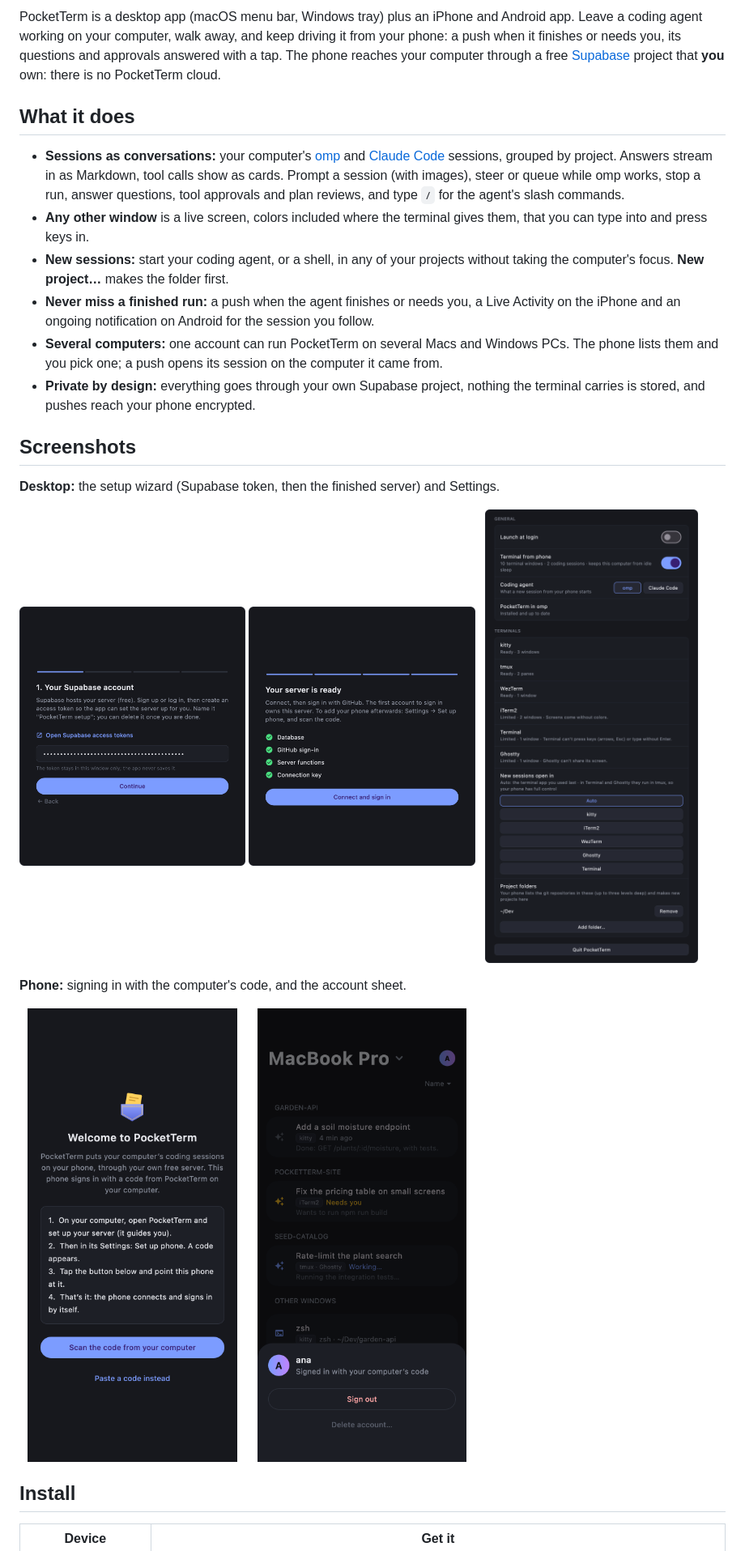
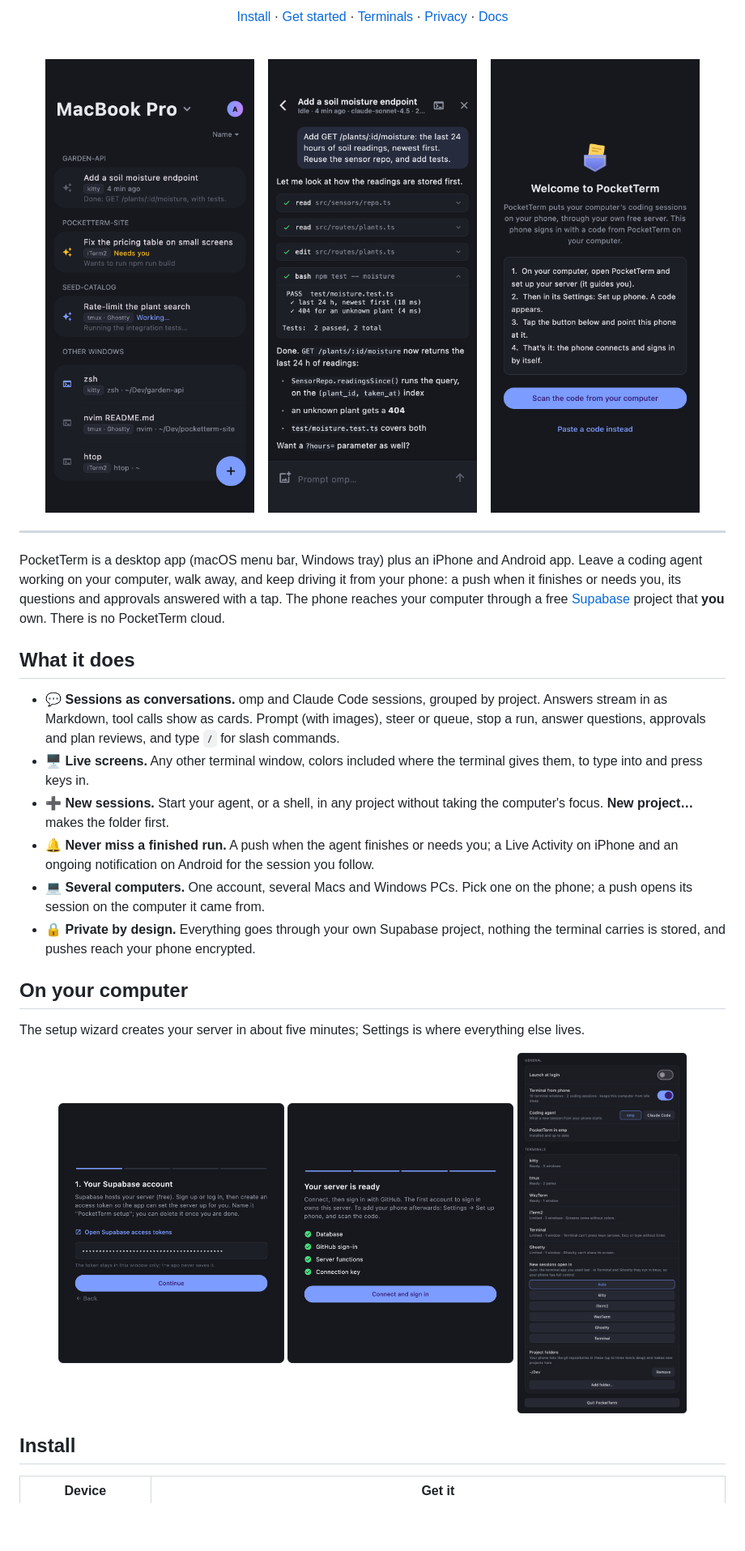
Before and after one commit to danyzmaj-apps/pocketterm, a Markdown page: README.md, the part around the change printed below. Shown: that part at 81% size. GitHub-like rendering; pictures changed too: docs/images/phone-session.png (added), docs/images/phone-terminal.png (added); blank space fills up the shorter version.

Commit message:
docs: README hero with icon, phone screenshots and quick links

```diff
--- a/README.md
+++ b/README.md
@@ -8,30 +16,37 @@
 
-PocketTerm is a desktop app (macOS menu bar, Windows tray) plus an iPhone and Android app. Leave a coding agent working on your computer, walk away, and keep driving it from your phone: a push when it finishes or needs you, its questions and approvals answered with a tap. The phone reaches your computer through a free [Supabase](https://supabase.com) project that **you** own: there is no PocketTerm cloud.
+[Install](#install) · [Get started](#get-started) · [Terminals](#terminals) · [Privacy](#privacy--security) · [Docs](#documentation)
+
+<br>
+
+<img src="docs/images/phone-terminal.png" width="30%" alt="Phone: sessions grouped by project">
+&nbsp;
+<img src="docs/images/phone-session.png" width="30%" alt="Phone: a session as a conversation">
+&nbsp;
+<img src="docs/images/phone-setup.png" width="30%" alt="Phone: sign in with the computer's code">
+
+</div>
+
+---
+
+PocketTerm is a desktop app (macOS menu bar, Windows tray) plus an iPhone and Android app. Leave a coding agent working on your computer, walk away, and keep driving it from your phone: a push when it finishes or needs you, its questions and approvals answered with a tap. The phone reaches your computer through a free [Supabase](https://supabase.com) project that **you** own. There is no PocketTerm cloud.
 
 ## What it does
 
-- **Sessions as conversations:** your computer's [omp](https://github.com/can1357/oh-my-pi) and [Claude Code](https://github.com/anthropics/claude-code) sessions, grouped by project. Answers stream in as Markdown, tool calls show as cards. Prompt a session (with images), steer or queue while omp works, stop a run, answer questions, tool approvals and plan reviews, and type `/` for the agent's slash commands.
-- **Any other window** is a live screen, colors included where the terminal gives them, that you can type into and press keys in.
-- **New sessions:** start your coding agent, or a shell, in any of your projects without taking the computer's focus. **New project…** makes the folder first.
-- **Never miss a finished run:** a push when the agent finishes or needs you, a Live Activity on the iPhone and an ongoing notification on Android for the session you follow.
-- **Several computers:** one account can run PocketTerm on several Macs and Windows PCs. The phone lists them and you pick one; a push opens its session on the computer it came from.
-- **Private by design:** everything goes through your own Supabase project, nothing the terminal carries is stored, and pushes reach your phone encrypted.
+- 💬 **Sessions as conversations.** omp and Claude Code sessions, grouped by project. Answers stream in as Markdown, tool calls show as cards. Prompt (with images), steer or queue, stop a run, answer questions, approvals and plan reviews, and type `/` for slash commands.
+- 🖥️ **Live screens.** Any other terminal window, colors included where the terminal gives them, to type into and press keys in.
+- ➕ **New sessions.** Start your agent, or a shell, in any project without taking the computer's focus. **New project…** makes the folder first.
+- 🔔 **Never miss a finished run.** A push when the agent finishes or needs you; a Live Activity on iPhone and an ongoing notification on Android for the session you follow.
+- 💻 **Several computers.** One account, several Macs and Windows PCs. Pick one on the phone; a push opens its session on the computer it came from.
+- 🔒 **Private by design.** Everything goes through your own Supabase project, nothing the terminal carries is stored, and pushes reach your phone encrypted.
 
-## Screenshots
+## On your computer
 
-**Desktop:** the setup wizard (Supabase token, then the finished server) and Settings.
+The setup wizard creates your server in about five minutes; Settings is where everything else lives.
 
-<p>
-  <img src="docs/images/wizard-token.png" width="32%" alt="Setup wizard: Supabase access token">
-  <img src="docs/images/wizard-ready.png" width="32%" alt="Setup wizard: your server is ready">
-  <img src="docs/images/mac-settings-terminals.png" width="32%" alt="Settings: general and terminals">
-</p>
-
-**Phone:** signing in with the computer's code, and the account sheet.
-
-<p>
-  <img src="docs/images/phone-setup.png" width="32%" alt="Phone: welcome and scan the code">
-  <img src="docs/images/phone-account.png" width="32%" alt="Phone: account sheet">
+<p align="center">
+  <img src="docs/images/wizard-token.png" width="32%" align="top" alt="Setup wizard: Supabase access token">
+  <img src="docs/images/wizard-ready.png" width="32%" align="top" alt="Setup wizard: your server is ready">
+  <img src="docs/images/mac-settings-terminals.png" width="24%" align="top" alt="Settings: general and terminals">
 </p>
 
 ## Install
```
Also changed, not shown: other parts of README.md (+9 -1 lines), docs/images/icon.png (added).
